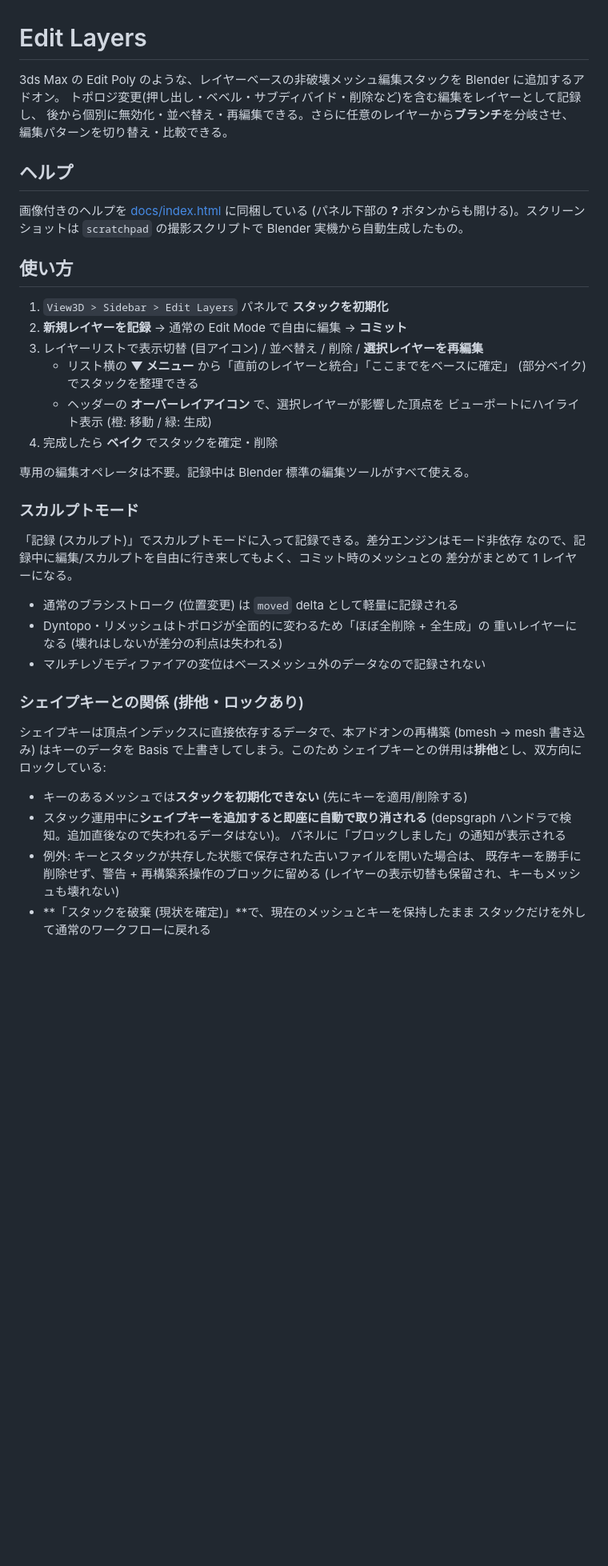
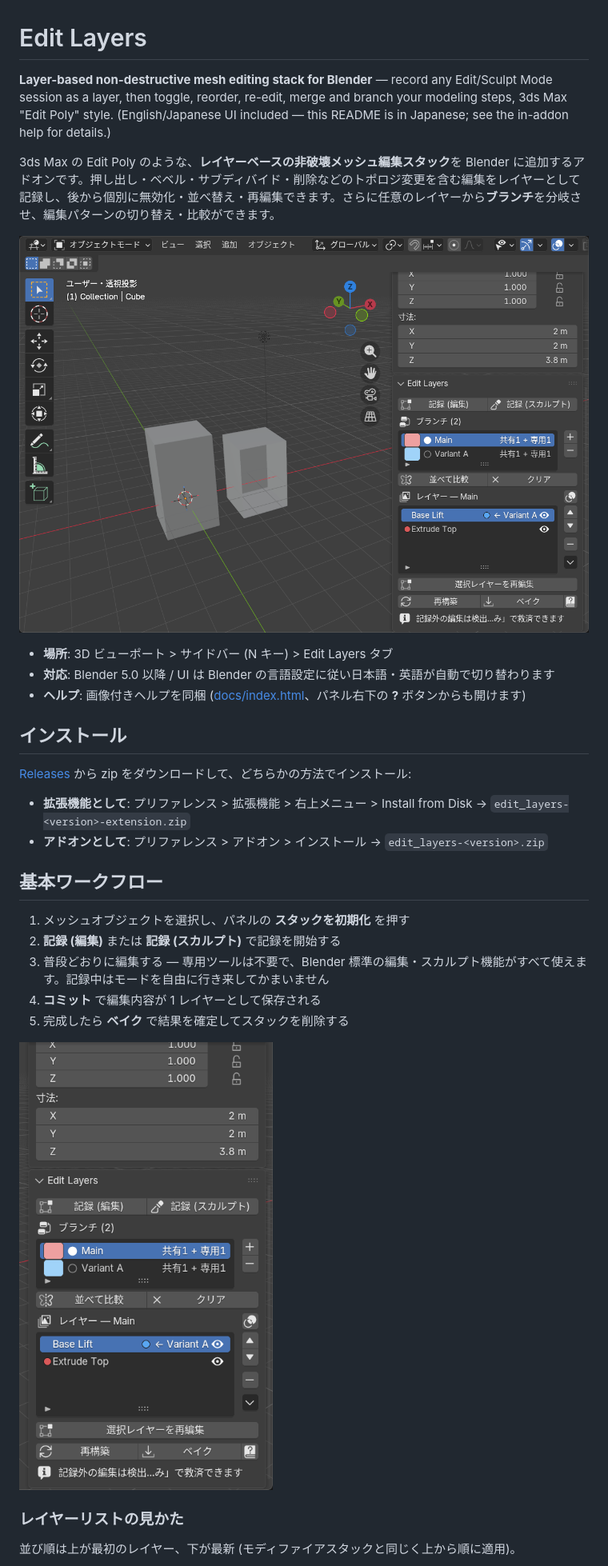
Before and after one commit to yyamada722/edit_layers, a Markdown page: README.md, the part around one of its changes. Shown at 80% size. GitHub-like rendering; blank space fills up the shorter version.

```diff
--- a/README.md
+++ b/README.md
@@ -1,53 +1,33 @@
 # Edit Layers
 
-3ds Max の Edit Poly のような、レイヤーベースの非破壊メッシュ編集スタックを Blender に追加するアドオン。
-トポロジ変更(押し出し・ベベル・サブディバイド・削除など)を含む編集をレイヤーとして記録し、
-後から個別に無効化・並べ替え・再編集できる。さらに任意のレイヤーから**ブランチ**を分岐させ、
-編集パターンを切り替え・比較できる。
+**Layer-based non-destructive mesh editing stack for Blender** — record any Edit/Sculpt Mode session as a layer, then toggle, reorder, re-edit, merge and branch your modeling steps, 3ds Max "Edit Poly" style. (English/Japanese UI included — this README is in Japanese; see the in-addon help for details.)
 
-## ヘルプ
+3ds Max の Edit Poly のような、**レイヤーベースの非破壊メッシュ編集スタック**を Blender に追加するアドオンです。押し出し・ベベル・サブディバイド・削除などのトポロジ変更を含む編集をレイヤーとして記録し、後から個別に無効化・並べ替え・再編集できます。さらに任意のレイヤーから**ブランチ**を分岐させ、編集パターンの切り替え・比較ができます。
 
-画像付きのヘルプを [docs/index.html](docs/index.html) に同梱している
-(パネル下部の **?** ボタンからも開ける)。スクリーンショットは
-`scratchpad` の撮影スクリプトで Blender 実機から自動生成したもの。
+![ブランチの並べて比較](docs/images/viewport_compare.png)
 
-## 使い方
+- **場所**: 3D ビューポート > サイドバー (N キー) > Edit Layers タブ
+- **対応**: Blender 5.0 以降 / UI は Blender の言語設定に従い日本語・英語が自動で切り替わります
+- **ヘルプ**: 画像付きヘルプを同梱 ([docs/index.html](docs/index.html)、パネル右下の **?** ボタンからも開けます)
 
-1. `View3D > Sidebar > Edit Layers` パネルで **スタックを初期化**
-2. **新規レイヤーを記録** → 通常の Edit Mode で自由に編集 → **コミット**
-3. レイヤーリストで表示切替 (目アイコン) / 並べ替え / 削除 / **選択レイヤーを再編集**
-   - リスト横の **▼ メニュー** から「直前のレイヤーと統合」「ここまでをベースに確定」
-     (部分ベイク) でスタックを整理できる
-   - ヘッダーの **オーバーレイアイコン** で、選択レイヤーが影響した頂点を
-     ビューポートにハイライト表示 (橙: 移動 / 緑: 生成)
-4. 完成したら **ベイク** でスタックを確定・削除
+## インストール
 
-専用の編集オペレータは不要。記録中は Blender 標準の編集ツールがすべて使える。
+[Releases](../../releases) から zip をダウンロードして、どちらかの方法でインストール:
 
-### スカルプトモード
+- **拡張機能として**: プリファレンス > 拡張機能 > 右上メニュー > Install from Disk → `edit_layers-<version>-extension.zip`
+- **アドオンとして**: プリファレンス > アドオン > インストール → `edit_layers-<version>.zip`
 
-「記録 (スカルプト)」でスカルプトモードに入って記録できる。差分エンジンはモード非依存
-なので、記録中に編集/スカルプトを自由に行き来してもよく、コミット時のメッシュとの
-差分がまとめて 1 レイヤーになる。
+## 基本ワークフロー
 
-- 通常のブラシストローク (位置変更) は `moved` delta として軽量に記録される
-- Dyntopo・リメッシュはトポロジが全面的に変わるため「ほぼ全削除 + 全生成」の
-  重いレイヤーになる (壊れはしないが差分の利点は失われる)
-- マルチレゾモディファイアの変位はベースメッシュ外のデータなので記録されない
+1. メッシュオブジェクトを選択し、パネルの **スタックを初期化** を押す
+2. **記録 (編集)** または **記録 (スカルプト)** で記録を開始する
+3. 普段どおりに編集する — 専用ツールは不要で、Blender 標準の編集・スカルプト機能がすべて使えます。記録中はモードを自由に行き来してかまいません
+4. **コミット** で編集内容が 1 レイヤーとして保存される
+5. 完成したら **ベイク** で結果を確定してスタックを削除する
 
-### シェイプキーとの関係 (排他・ロックあり)
+<img src="docs/images/panel_layers.png" alt="Edit Layers パネル" width="380">
 
-シェイプキーは頂点インデックスに直接依存するデータで、本アドオンの再構築
-(bmesh -> mesh 書き込み) はキーのデータを Basis で上書きしてしまう。このため
-シェイプキーとの併用は**排他**とし、双方向にロックしている:
+### レイヤーリストの見かた
 
-- キーのあるメッシュでは**スタックを初期化できない** (先にキーを適用/削除する)
-- スタック運用中に**シェイプキーを追加すると即座に自動で取り消される**
-  (depsgraph ハンドラで検知。追加直後なので失われるデータはない)。
-  パネルに「ブロックしました」の通知が表示される
-- 例外: キーとスタックが共存した状態で保存された古いファイルを開いた場合は、
-  既存キーを勝手に削除せず、警告 + 再構築系操作のブロックに留める
-  (レイヤーの表示切替も保留され、キーもメッシュも壊れない)
-- **「スタックを破棄 (現状を確定)」**で、現在のメッシュとキーを保持したまま
-  スタックだけを外して通常のワークフローに戻れる
+並び順は上が最初のレイヤー、下が最新 (モディファイアスタックと同じく上から順に適用)。
 
```
Also changed, not shown: other parts of README.md (+65 -67 lines), DEVELOPMENT.md (added, +88 -0 lines), RELEASE_NOTES_v1.0.0.md (added, +37 -0 lines), store_assets/featured_compare.png (added), store_assets/icon.png (added), store_assets/preview_influence.png (added), store_assets/preview_layers.png (added), 7 other files.
